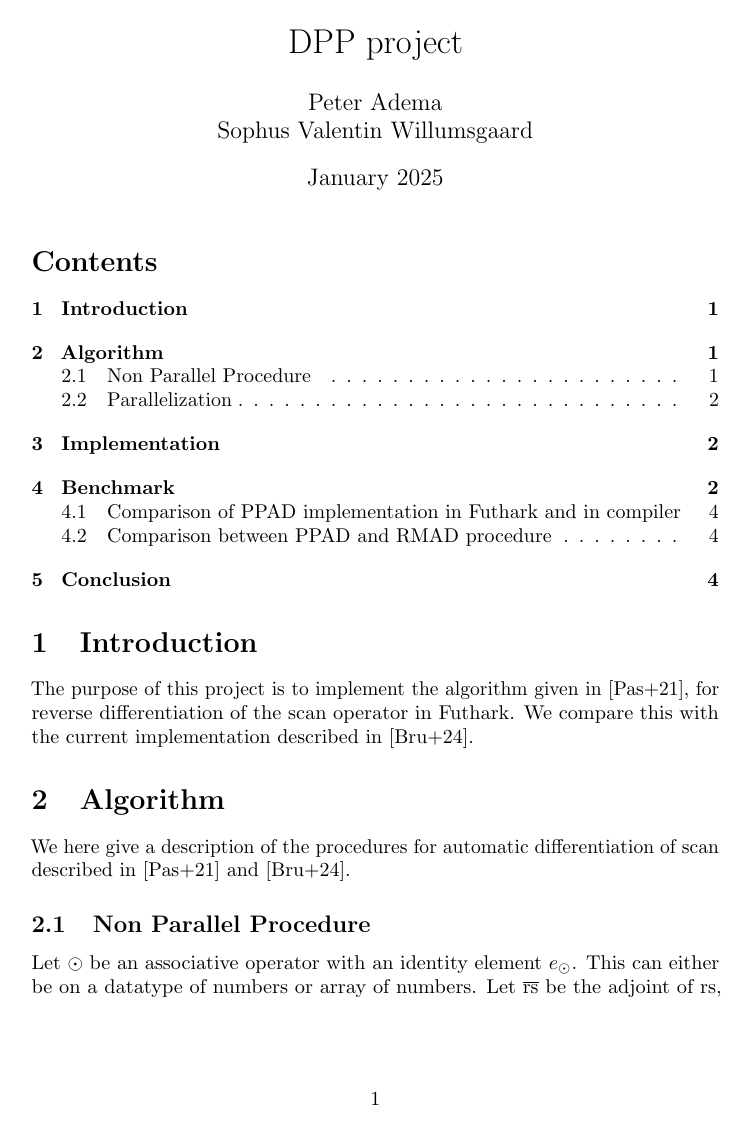
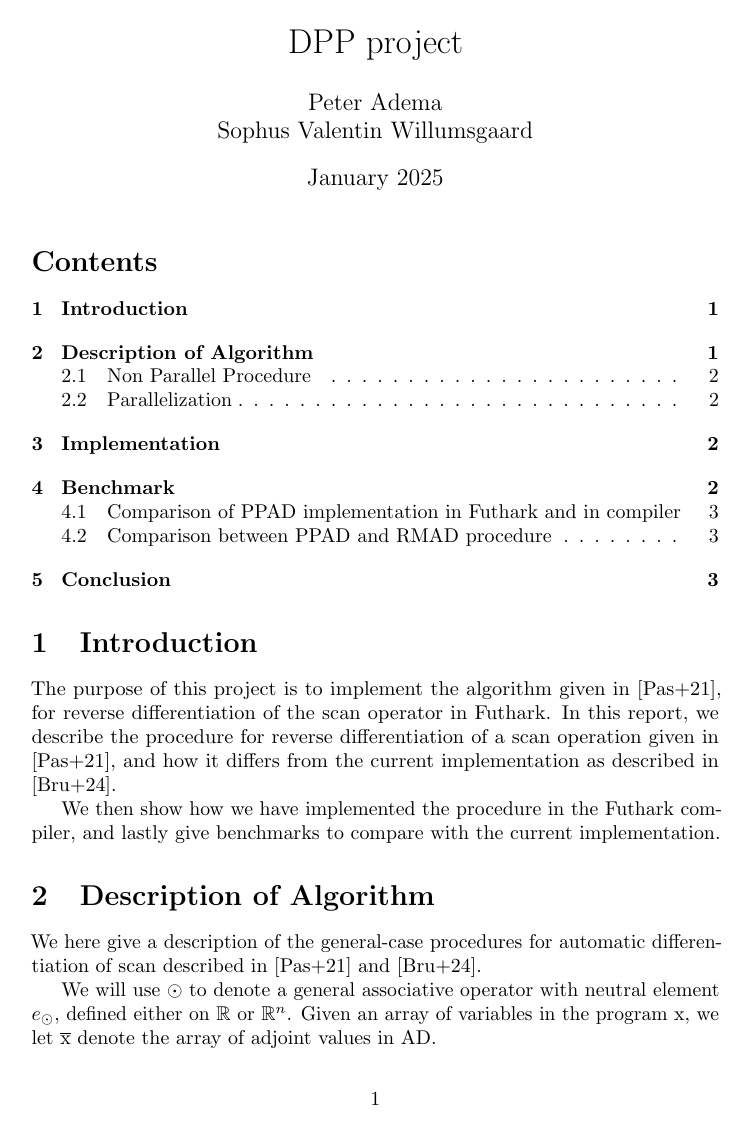
Before and after one commit to SophusWald/DPP-AD-project, a LaTeX document (main.tex): page 1 of 4 before the commit and page 1 of 5 after it. Compiled offline with pdfLaTeX.

Commit message:
some changes

```diff
--- a/main.tex
+++ b/main.tex
@@ -55,10 +55,20 @@ Sophus Valentin Willumsgaard}
 \section{Introduction}
 The purpose of this project is to implement the algorithm given in \cite{PPAD}, for reverse
 differentiation of the scan operator in Futhark.
-We compare this with the current implementation described in \cite{Futhark}.
-\section{Algorithm}
-We here give a description of the procedures for automatic differentiation of
+In this report,
+we describe the procedure for reverse differentiation of a
+scan operation given in \cite{PPAD},
+and how it differs from the current implementation as described in
+\cite{Futhark}.
+
+We then show how we have implemented the procedure in the Futhark compiler,
+and lastly give benchmarks to compare with the current implementation.
+\section{Description of Algorithm}
+We here give a description of the general-case procedures for automatic differentiation of
 scan described in \cite{PPAD} and \cite{Futhark}.
+
+We will use \(\odot\) to denote a general associative operator with neutral
+element \(e_{\odot}\), defined either on \(\mathbb{R}\) or \(\mathbb{R}^{n}\).
+Given an array of variables in the program \(\text{x}\),
+we let \(\xo\) denote the array of adjoint values in AD.
 \subsection{Non Parallel Procedure}
-Let \(\odot\) be an associative operator with an identity element \(e_{\odot}\).
-This can either be on a datatype of numbers or array of numbers.
```
Also changed, not shown: main.tex (10 more changed lines).
